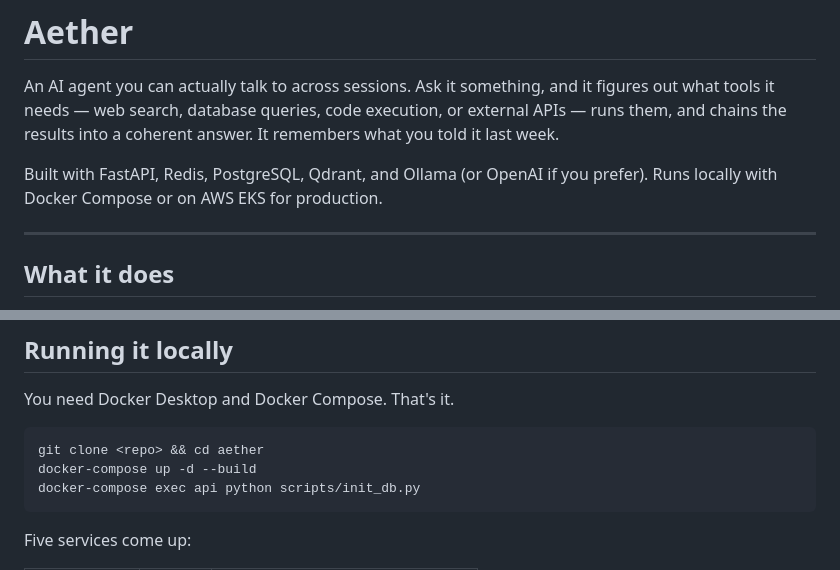
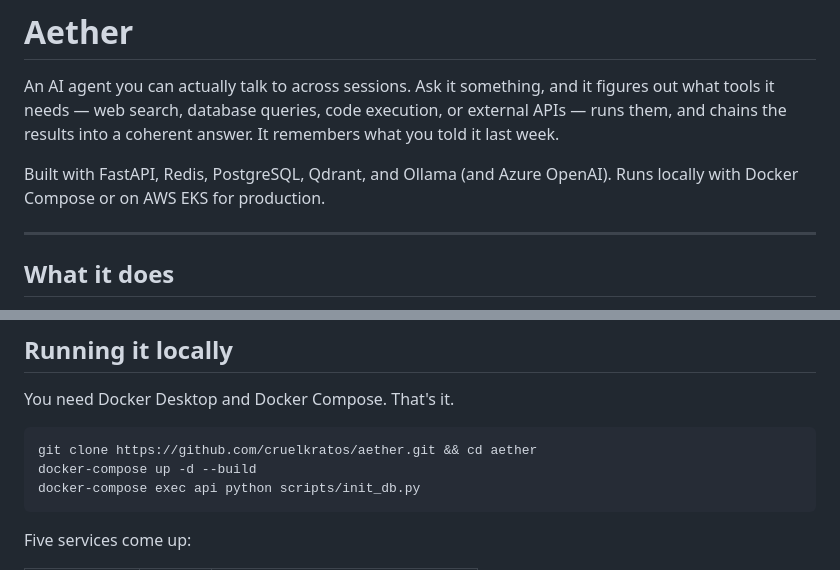
Before and after one commit to cruelkratos/aether, a Markdown page: README.md, 2 parts joined by grey strips. GitHub-like rendering.

````diff
--- a/README.md
+++ b/README.md
@@ -2,7 +2,7 @@
 
 An AI agent you can actually talk to across sessions. Ask it something, and it figures out what tools it needs — web search, database queries, code execution, or external APIs — runs them, and chains the results into a coherent answer. It remembers what you told it last week.
 
-Built with FastAPI, Redis, PostgreSQL, Qdrant, and Ollama (or OpenAI if you prefer). Runs locally with Docker Compose or on AWS EKS for production.
+Built with FastAPI, Redis, PostgreSQL, Qdrant, and Ollama (and Azure OpenAI). Runs locally with Docker Compose or on AWS EKS for production.
 
 ---
 
@@ -26,7 +26,7 @@ The agent loop itself is a straightforward implementation — the LLM sees the u
 You need Docker Desktop and Docker Compose. That's it.
 
 ```bash
-git clone <repo> && cd aether
+git clone https://github.com/cruelkratos/aether.git && cd aether
 docker-compose up -d --build
 docker-compose exec api python scripts/init_db.py
 ```
````
